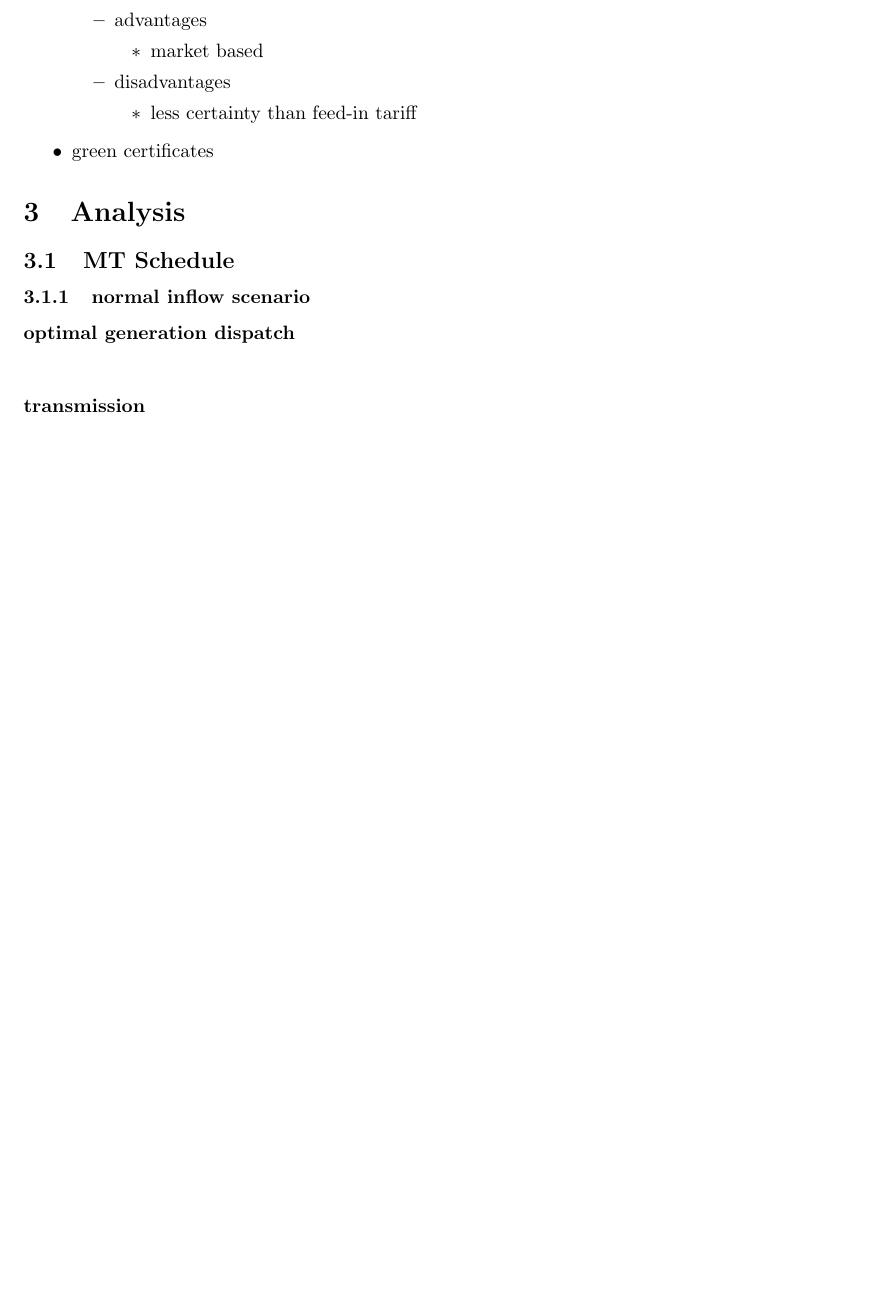
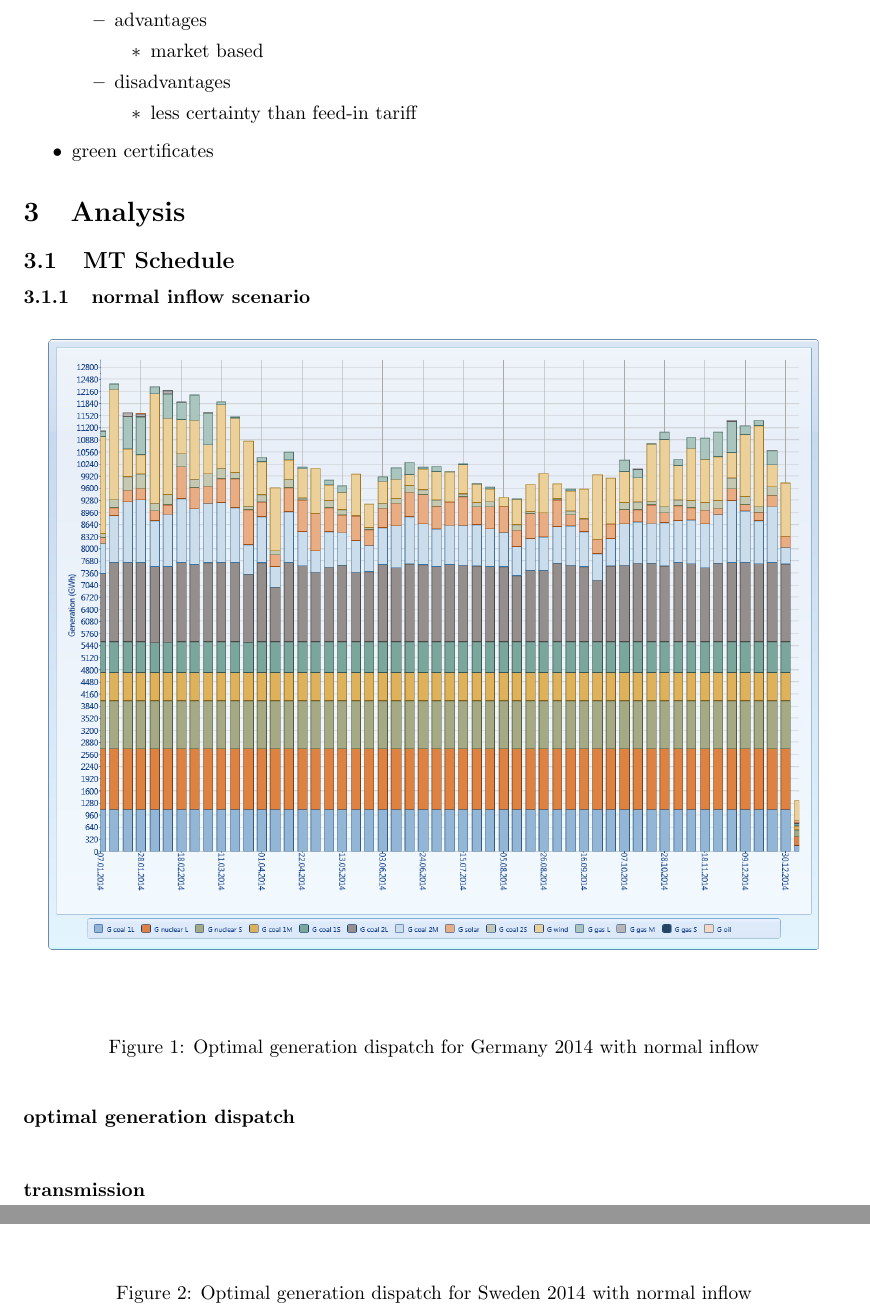
Before and after one commit to Horn2BWild/TET4135, a LaTeX document (report.tex): part of page 5 of 6 before the commit and two parts of pages 5 and 6 of 9 after it, the two joined at a grey line, cut so that both start at the same text, the shorter picture padded with empty space. Compiled offline with pdfLaTeX.

Commit message:
added normal generation figures to report

```diff
--- a/report.tex
+++ b/report.tex
@@ -119,3 +119,14 @@ Like feed-in tariff, but instead of a fixed price an additional amount per kWh i
 \subsection{MT Schedule}
 \subsubsection{normal inflow scenario}
 \paragraph{optimal generation dispatch\\}
+\begin{figure}[htbp]
+\begin{center}
+\includegraphics[width=14cm,keepaspectratio=true]{figures/MTgenerationG}
+\caption{Optimal generation dispatch for Germany 2014 with normal inflow}
+\label{fig:MTgenerationGnormal}
+\end{center}
+\end{figure}
+\begin{figure}[htbp]
+\begin{center}
+\includegraphics[width=14cm,keepaspectratio=true]{figures/MTgenerationS}
+\caption{Optimal generation dispatch for Sweden 2014 with normal inflow}
@@ -122,3 +140,6 @@ Like feed-in tariff, but instead of a fixed price an additional amount per kWh i
+\label{fig:MTgenerationNnormal}
+\end{center}
+\end{figure}
 \paragraph{transmission\\}
 \paragraph{emission\\}
 \paragraph{price\\}
```
Also changed, not shown: figures/MT_CO2_G.png (renamed from Model Base case 2014 Solution/MT_CO2_G.png), figures/MT_CO2_N.png (renamed from Model Base case 2014 Solution/MT_CO2_N.png), figures/MT_CO2_S.png (renamed from Model Base case 2014 Solution/MT_CO2_S.png), figures/MTgenerationG.png (renamed from Model Base case 2014 Solution/MT_generation_G.png), figures/MTgenerationN.png (renamed from Model Base case 2014 Solution/MT_generation_N.png), figures/MTgenerationS.png (renamed from Model Base case 2014 Solution/MT_generation_S.png), figures/MTnodetransmission.png (renamed from Model Base case 2014 Solution/MT_node_transmission.png), figures/MTprices.png (renamed from Model Base case 2014 Solution/MT_prices.png), report.pdf, report.tex (7 more changed lines).
